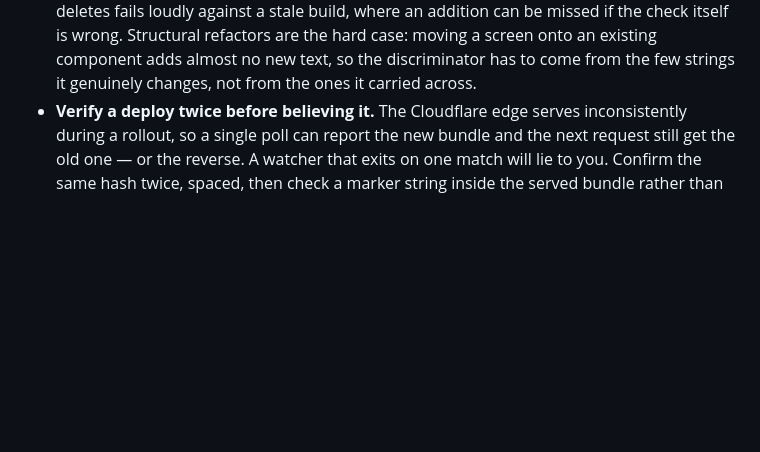
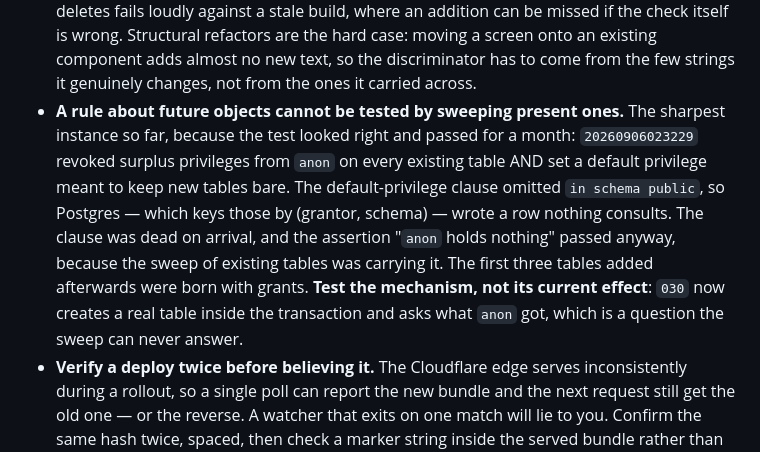
Before and after one commit to Nishad1005/Hotel-Management-Software, a Markdown page: CLAUDE.md, the part around the change. Drawn GitHub-style; blank space fills up the shorter version.

Commit message:
docs: a rule about future objects cannot be tested by sweeping present ones
The third instance of the check-that-cannot-fail pattern, and the subtlest:
the default-privilege clause meant to keep new tables bare was dead on arrival
for a month, and its assertion passed the whole time because a sweep of
existing tables was carrying it. Recorded next to the two that came before.

Co-Authored-By: Claude Fable 5 <noreply@anthropic.com>

```diff
--- a/CLAUDE.md
+++ b/CLAUDE.md
@@ -159,6 +159,16 @@ Repository: `https://github.com/Nishad1005/Hotel-Management-Software.git`
   hard case: moving a screen onto an existing component adds almost no new text, so the
   discriminator has to come from the few strings it genuinely changes, not from the
   ones it carried across.
+- **A rule about future objects cannot be tested by sweeping present ones.** The sharpest
+  instance so far, because the test looked right and passed for a month:
+  `20260906023229` revoked surplus privileges from `anon` on every existing table AND
+  set a default privilege meant to keep new tables bare. The default-privilege clause
+  omitted `in schema public`, so Postgres — which keys those by (grantor, schema) —
+  wrote a row nothing consults. The clause was dead on arrival, and the assertion
+  "`anon` holds nothing" passed anyway, because the sweep of existing tables was
+  carrying it. The first three tables added afterwards were born with grants. **Test the
+  mechanism, not its current effect**: `030` now creates a real table inside the
+  transaction and asks what `anon` got, which is a question the sweep can never answer.
 - **Verify a deploy twice before believing it.** The Cloudflare edge serves inconsistently
   during a rollout, so a single poll can report the new bundle and the next request still
   get the old one — or the reverse. A watcher that exits on one match will lie to you.
```
